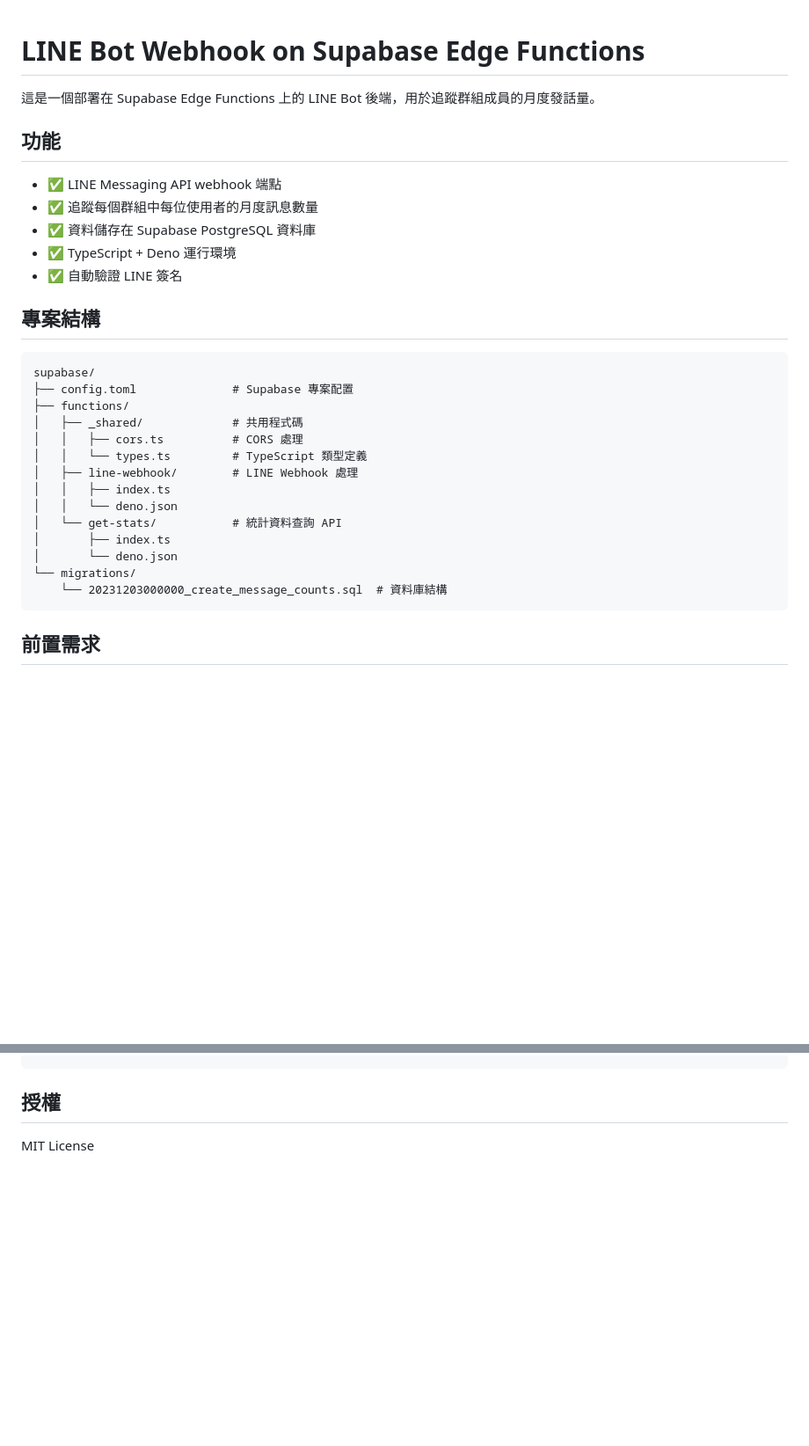
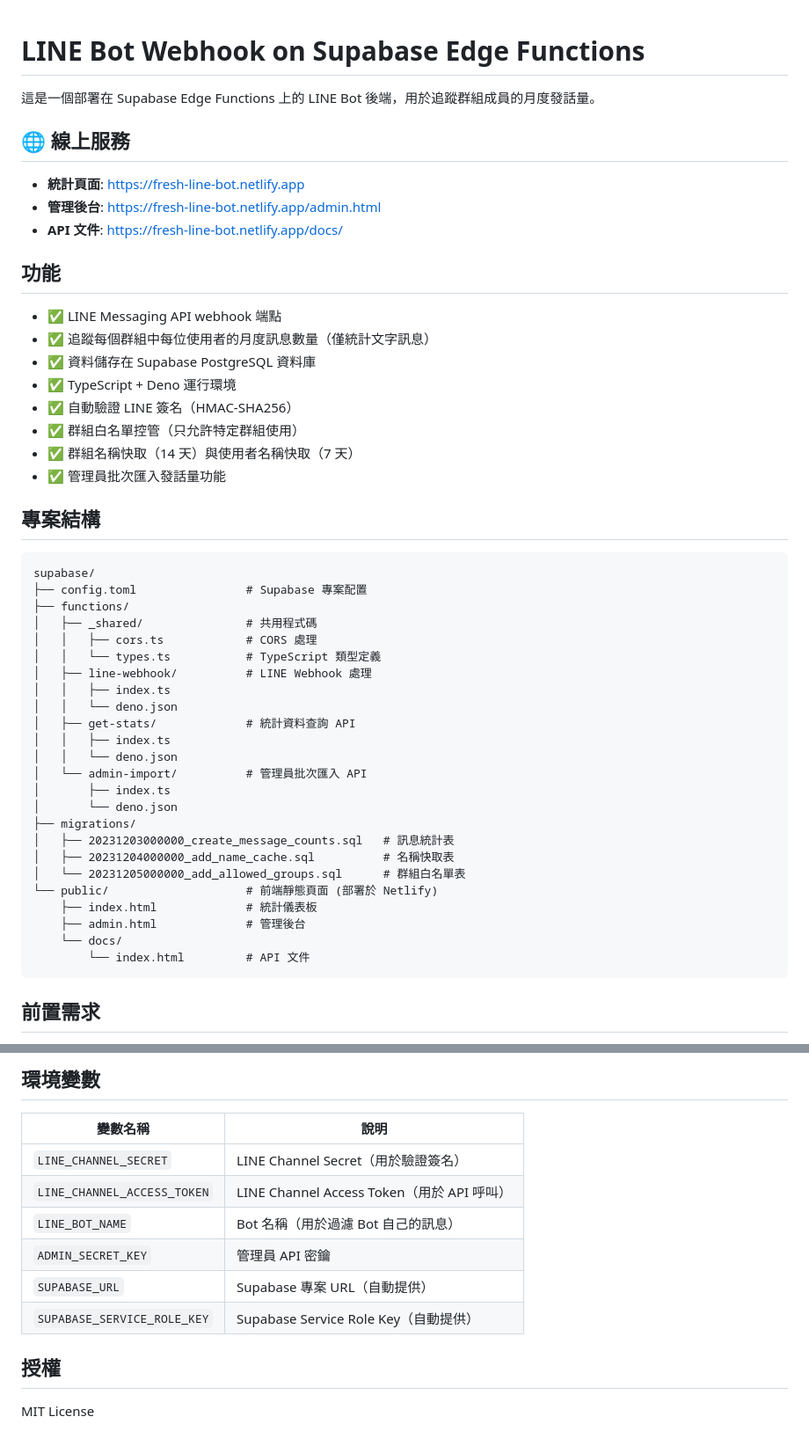
Before and after one commit to eucylin/Codex-Line-Bot, a Markdown page: supabase/README.md, 2 parts joined by grey strips. Shown at 88% size. Drawn GitHub-style; blank space fills up the shorter version.

````diff
--- a/supabase/README.md
+++ b/supabase/README.md
@@ -2,31 +2,50 @@
 
 這是一個部署在 Supabase Edge Functions 上的 LINE Bot 後端，用於追蹤群組成員的月度發話量。
 
+## 🌐 線上服務
+
+- **統計頁面**: https://fresh-line-bot.netlify.app
+- **管理後台**: https://fresh-line-bot.netlify.app/admin.html
+- **API 文件**: https://fresh-line-bot.netlify.app/docs/
+
 ## 功能
 
 - ✅ LINE Messaging API webhook 端點
-- ✅ 追蹤每個群組中每位使用者的月度訊息數量
+- ✅ 追蹤每個群組中每位使用者的月度訊息數量（僅統計文字訊息）
 - ✅ 資料儲存在 Supabase PostgreSQL 資料庫
 - ✅ TypeScript + Deno 運行環境
-- ✅ 自動驗證 LINE 簽名
+- ✅ 自動驗證 LINE 簽名（HMAC-SHA256）
+- ✅ 群組白名單控管（只允許特定群組使用）
+- ✅ 群組名稱快取（14 天）與使用者名稱快取（7 天）
+- ✅ 管理員批次匯入發話量功能
 
 ## 專案結構
 
 ```
 supabase/
-├── config.toml              # Supabase 專案配置
+├── config.toml                # Supabase 專案配置
 ├── functions/
-│   ├── _shared/             # 共用程式碼
-│   │   ├── cors.ts          # CORS 處理
-│   │   └── types.ts         # TypeScript 類型定義
-│   ├── line-webhook/        # LINE Webhook 處理
+│   ├── _shared/               # 共用程式碼
+│   │   ├── cors.ts            # CORS 處理
+│   │   └── types.ts           # TypeScript 類型定義
+│   ├── line-webhook/          # LINE Webhook 處理
 │   │   ├── index.ts
 │   │   └── deno.json
-│   └── get-stats/           # 統計資料查詢 API
+│   ├── get-stats/             # 統計資料查詢 API
+│   │   ├── index.ts
+│   │   └── deno.json
+│   └── admin-import/          # 管理員批次匯入 API
 │       ├── index.ts
 │       └── deno.json
-└── migrations/
-    └── 20231203000000_create_message_counts.sql  # 資料庫結構
+├── migrations/
+│   ├── 20231203000000_create_message_counts.sql   # 訊息統計表
+│   ├── 20231204000000_add_name_cache.sql          # 名稱快取表
+│   └── 20231205000000_add_allowed_groups.sql      # 群組白名單表
+└── public/                    # 前端靜態頁面 (部署於 Netlify)
+    ├── index.html             # 統計儀表板
+    ├── admin.html             # 管理後台
+    └── docs/
+        └── index.html         # API 文件
 ```
 
 ## 前置需求
@@ -194,4 +288,15 @@ supabase functions logs line-webhook
 ```
+
+## 環境變數
+
+| 變數名稱 | 說明 |
+|---------|------|
+| `LINE_CHANNEL_SECRET` | LINE Channel Secret（用於驗證簽名）|
+| `LINE_CHANNEL_ACCESS_TOKEN` | LINE Channel Access Token（用於 API 呼叫）|
+| `LINE_BOT_NAME` | Bot 名稱（用於過濾 Bot 自己的訊息）|
+| `ADMIN_SECRET_KEY` | 管理員 API 密鑰 |
+| `SUPABASE_URL` | Supabase 專案 URL（自動提供）|
+| `SUPABASE_SERVICE_ROLE_KEY` | Supabase Service Role Key（自動提供）|
 
 ## 授權
 
````
Also changed, not shown: other parts of supabase/README.md (+85 -10 lines).
